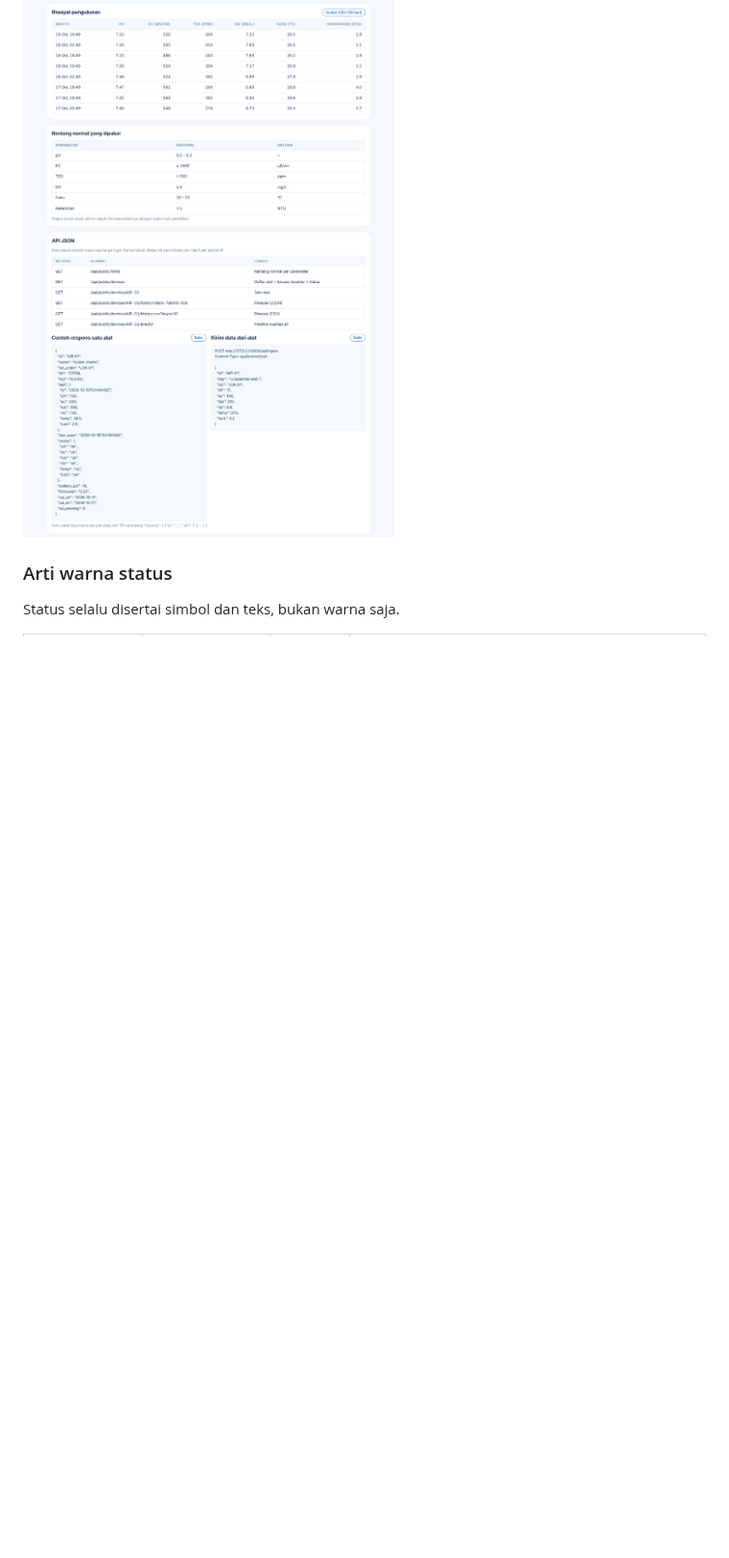
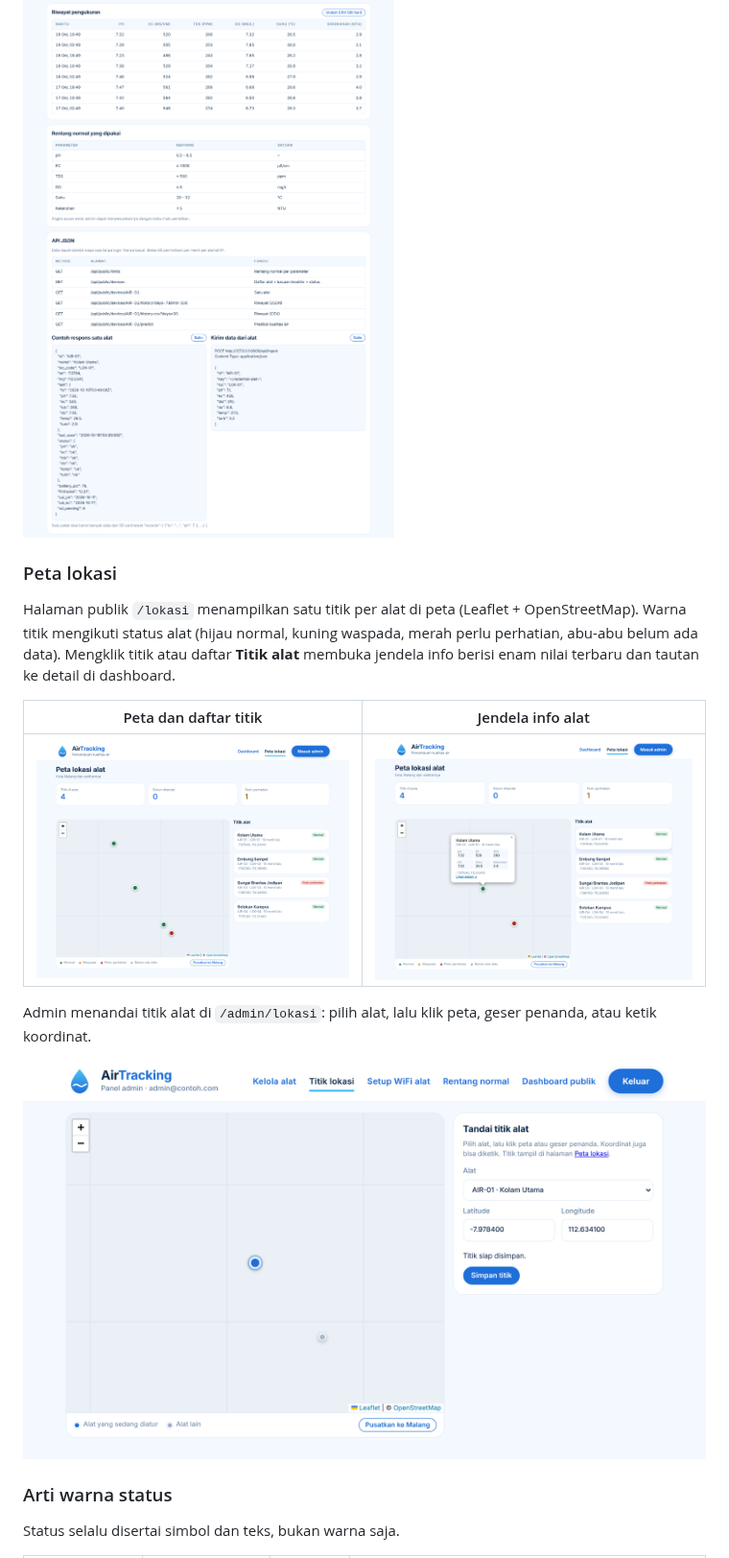
Before and after one commit to gathanega/airtracking, a Markdown page: README.md, the part around the change. Shown at 96% size. Rendered like a GitHub page; pictures changed too: docs/screenshots/admin-lokasi.png (added), docs/screenshots/peta-lokasi-popup.png (added), docs/screenshots/peta-lokasi.png (added); blank space fills up the shorter version.

```diff
--- a/README.md
+++ b/README.md
@@ -59,6 +59,18 @@ Satu kartu per alat (nama, ID, kode lokasi, waktu kirim terakhir, dan enam nilai
 ![Grafik dan prediksi](docs/screenshots/grafik-prediksi.png)
 
 ![Riwayat, rentang normal, dan API](docs/screenshots/riwayat-api.png)
+
+### Peta lokasi
+
+Halaman publik `/lokasi` menampilkan satu titik per alat di peta (Leaflet + OpenStreetMap). Warna titik mengikuti status alat (hijau normal, kuning waspada, merah perlu perhatian, abu-abu belum ada data). Mengklik titik atau daftar **Titik alat** membuka jendela info berisi enam nilai terbaru dan tautan ke detail di dashboard.
+
+| Peta dan daftar titik | Jendela info alat |
+|---|---|
+| ![Peta lokasi](docs/screenshots/peta-lokasi.png) | ![Jendela info alat](docs/screenshots/peta-lokasi-popup.png) |
+
+Admin menandai titik alat di `/admin/lokasi`: pilih alat, lalu klik peta, geser penanda, atau ketik koordinat.
+
+![Titik lokasi (admin)](docs/screenshots/admin-lokasi.png)
 
 ### Arti warna status
 
```
Also changed, not shown: docs/TAMPILAN.md (+9 -1 lines).
